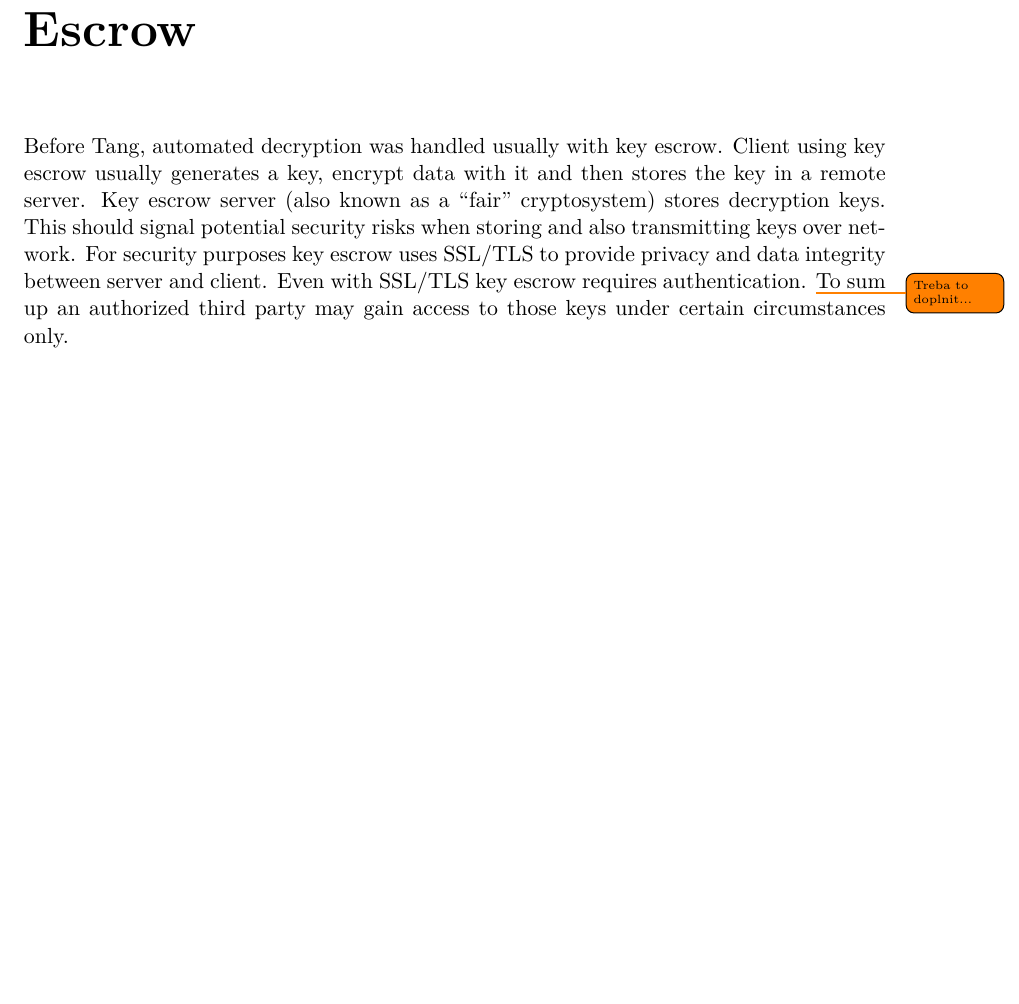
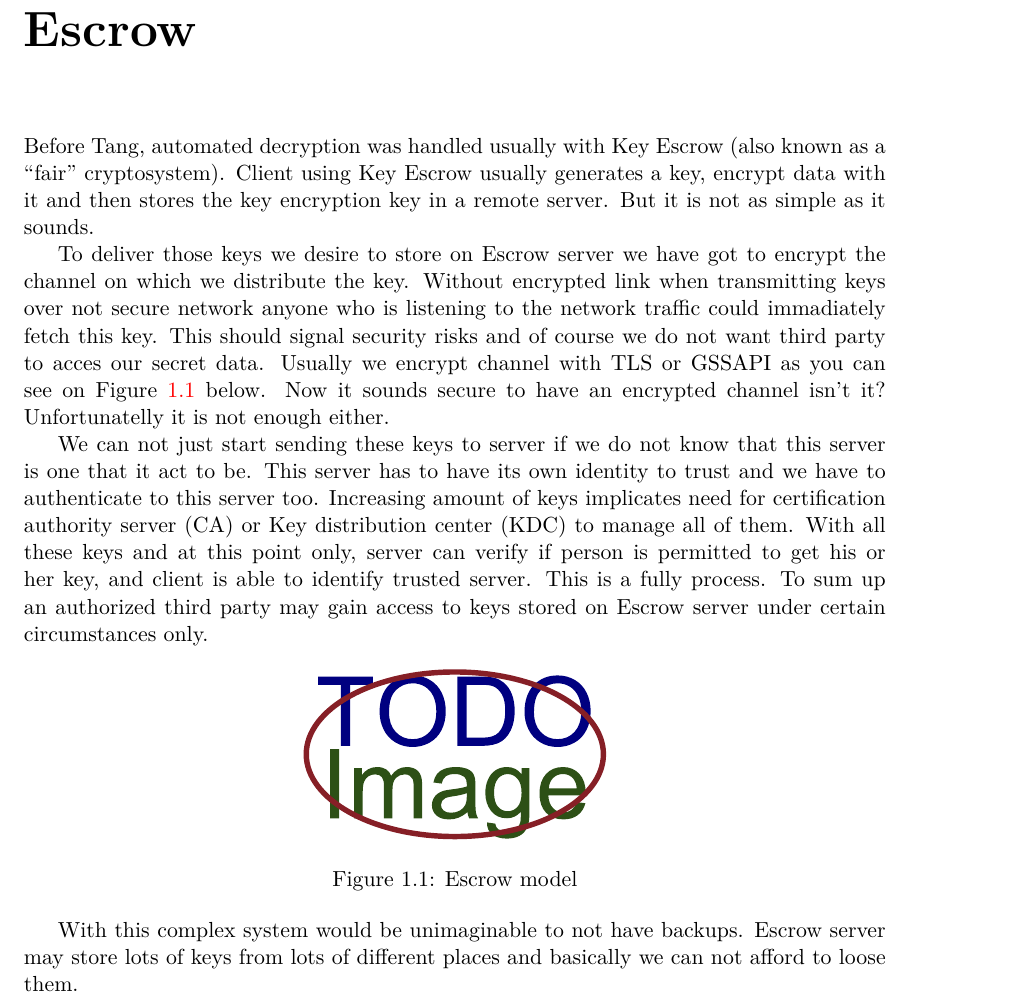
Before and after one commit to Tiboris/BP-text, a LaTeX document (chapters/xdudla00-porting-Tang-to-Open-WRT-03-escrow.tex): part of the page, cut so that both start at the same text, the shorter picture padded with empty space. Compiled offline with pdfLaTeX.

Commit message:
edits escrow and typo in makefile

```diff
--- a/chapters/xdudla00-porting-Tang-to-Open-WRT-03-escrow.tex
+++ b/chapters/xdudla00-porting-Tang-to-Open-WRT-03-escrow.tex
@@ -2,12 +2,30 @@
 \begin{document}
 
 \chapter{Escrow}\label{escrow}
-Before Tang, automated decryption was handled usually with key escrow.
-Client using key escrow usually generates a key, encrypt data with it and then stores the key in a remote server.
-Key escrow server (also known as a “fair” cryptosystem) stores decryption keys. This should signal potential security risks when storing and also transmitting keys over network.
-For security purposes key escrow uses SSL/TLS to provide privacy and data integrity between server and client.
-Even with SSL/TLS key escrow requires authentication.
-\todo{Treba to doplnit...}
-To sum up an authorized third party may gain access to those keys under certain circumstances only.
+Before Tang, automated decryption was handled usually with Key Escrow (also known as a “fair” cryptosystem).
+Client using Key Escrow usually generates a key, encrypt data with it and then stores the key encryption key in a remote server.
+But it is not as simple as it sounds.
+
+To deliver those keys we desire to store on Escrow server we have got to encrypt the channel on which we distribute the key.
+Without encrypted link when transmitting keys over not secure network anyone who is listening to the network traffic could immadiately fetch this key.
+This should signal security risks and of course we do not want third party to acces our secret data.
+Usually we encrypt channel with TLS or GSSAPI as you can see on Figure \ref{fig:escrowmodel} below. Now it sounds secure to have an encrypted channel isn't it? Unfortunatelly it is not enough either.
+
+We can not just start sending these keys to server if we do not know that this server is one that it act to be.
+This server has to have its own identity to trust and we have to authenticate to this server too.
+Increasing amount of keys implicates need for certification authority server (CA) or Key distribution center (KDC) to manage all of them.
+With all these keys and at this point only, server can verify if person is permitted to get his or her key, and client is able to identify trusted server.
+This is a fully  process.
+To sum up an authorized third party may gain access to keys stored on Escrow server under certain circumstances only.
+
+\begin{figure}[h]
+    \centering
+    \includegraphics{../figures/placeholder.pdf}
+    \caption{Escrow model}
+    \label{fig:escrowmodel}
+\end{figure}
+
+With this complex system would be unimaginable to not have backups.
+Escrow server may store lots of keys from lots of different places and basically we can not afford to loose them.
 
 \end{document}
```
Also changed, not shown: Makefile, xdudla00-porting-Tang-to-Open-WRT.pdf.
